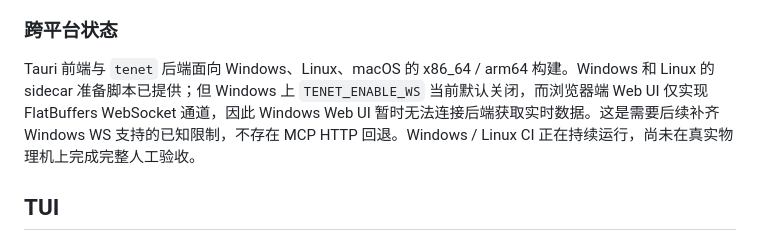
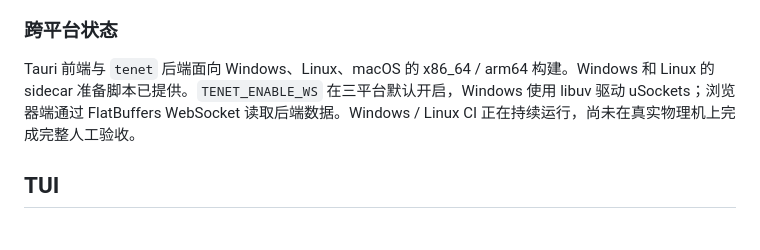
Before and after one commit to fuckreverse/retrace, a Markdown page: slowmo/docs/ui-layer.md, the part around the change. Rendered like a GitHub page.

```diff
--- a/slowmo/docs/ui-layer.md
+++ b/slowmo/docs/ui-layer.md
@@ -67,7 +67,7 @@ Tauri 是 `tenet` 进程之外的客户端，而不是 `main.cpp` 中的 UI 分
 
 ### 跨平台状态
 
-Tauri 前端与 `tenet` 后端面向 Windows、Linux、macOS 的 x86_64 / arm64 构建。Windows 和 Linux 的 sidecar 准备脚本已提供；但 Windows 上 `TENET_ENABLE_WS` 当前默认关闭，而浏览器端 Web UI 仅实现 FlatBuffers WebSocket 通道，因此 Windows Web UI 暂时无法连接后端获取实时数据。这是需要后续补齐 Windows WS 支持的已知限制，不存在 MCP HTTP 回退。Windows / Linux CI 正在持续运行，尚未在真实物理机上完成完整人工验收。
+Tauri 前端与 `tenet` 后端面向 Windows、Linux、macOS 的 x86_64 / arm64 构建。Windows 和 Linux 的 sidecar 准备脚本已提供。`TENET_ENABLE_WS` 在三平台默认开启，Windows 使用 libuv 驱动 uSockets；浏览器端通过 FlatBuffers WebSocket 读取后端数据。Windows / Linux CI 正在持续运行，尚未在真实物理机上完成完整人工验收。
 
 ## TUI
 
```
Also changed, not shown: slowmo/docs/README.md (+1 -1 lines), slowmo/docs/capabilities.md (+1 -1 lines).
